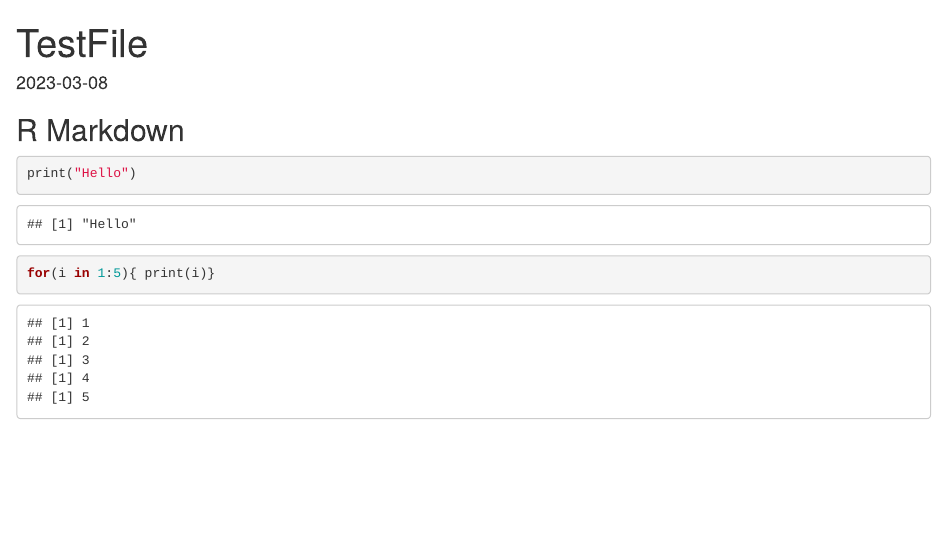
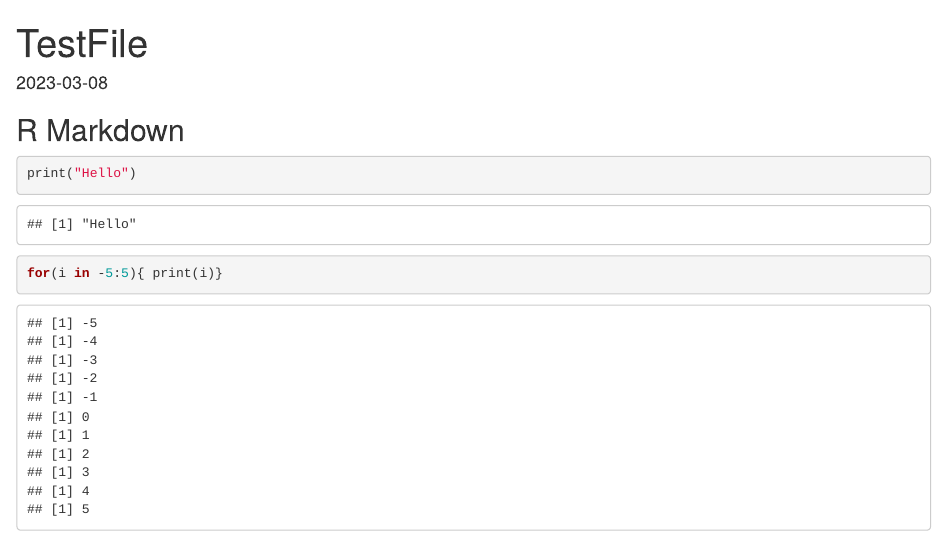
Before and after one commit to Ryan-Winder/STAT345-Spr23, an R Markdown document (GitTestFile.Rmd): the page in a window 1100 px wide, from its top. Rendered offline with R 4.5, knitr and Pandoc, with nearby package versions.

Commit message:
Updated for loop

````diff
--- a/GitTestFile.Rmd
+++ b/GitTestFile.Rmd
@@ -13,5 +13,5 @@ knitr::opts_chunk$set(echo = TRUE)
 ```{r}
 print("Hello")
 
-for(i in 1:5){ print(i)}
+for(i in -5:5){ print(i)}
 ```
````
